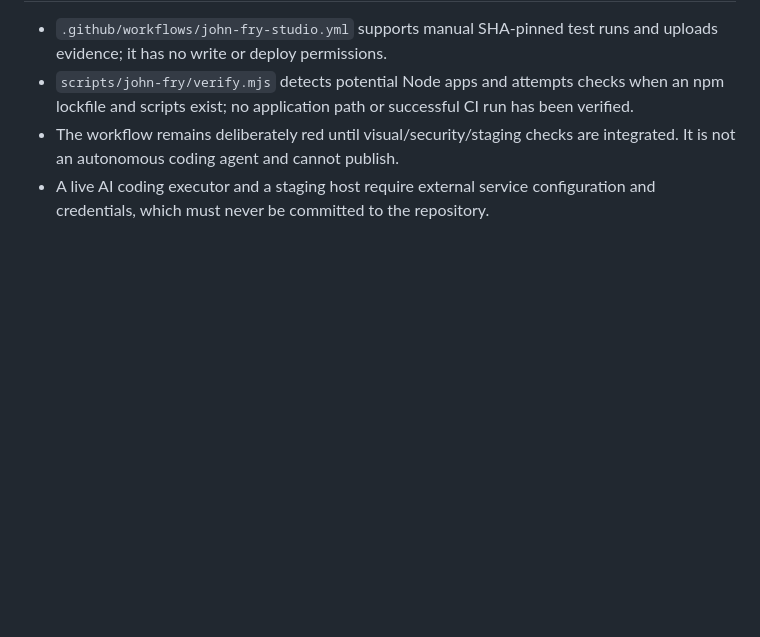
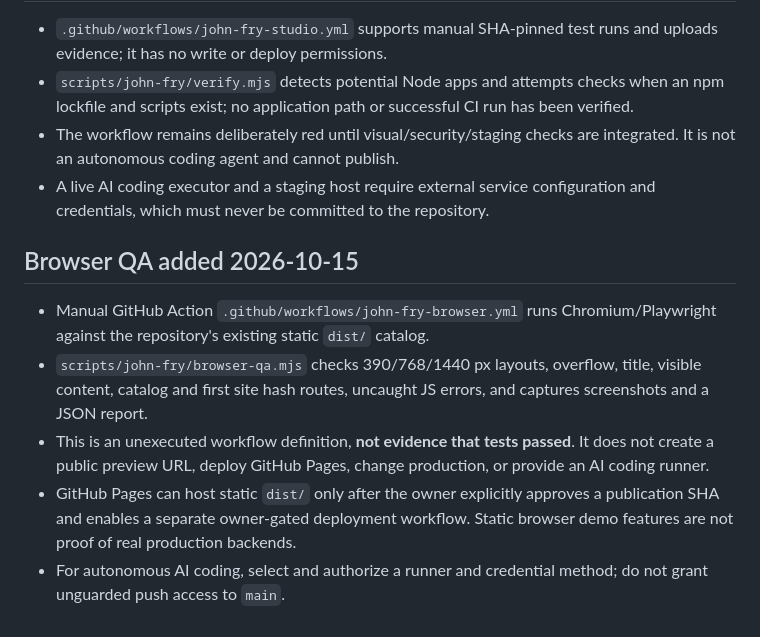
Before and after one commit to romariotts94-art/create-site-app, a Markdown page: docs/JOHN_FRY_AUTONOMOUS_STUDIO.md, the part around the change. GitHub-like rendering; blank space fills up the shorter version.

Commit message:
Record Playwright browser QA and pending owner-gated deployment

```diff
--- a/docs/JOHN_FRY_AUTONOMOUS_STUDIO.md
+++ b/docs/JOHN_FRY_AUTONOMOUS_STUDIO.md
@@ -36,3 +36,10 @@ The owner authorizes autonomous research, proposal drafting, and staging experim
 - `scripts/john-fry/verify.mjs` detects potential Node apps and attempts checks when an npm lockfile and scripts exist; no application path or successful CI run has been verified.
 - The workflow remains deliberately red until visual/security/staging checks are integrated. It is not an autonomous coding agent and cannot publish.
 - A live AI coding executor and a staging host require external service configuration and credentials, which must never be committed to the repository.
+
+## Browser QA added 2026-10-15
+- Manual GitHub Action `.github/workflows/john-fry-browser.yml` runs Chromium/Playwright against the repository's existing static `dist/` catalog.
+- `scripts/john-fry/browser-qa.mjs` checks 390/768/1440 px layouts, overflow, title, visible content, catalog and first site hash routes, uncaught JS errors, and captures screenshots and a JSON report.
+- This is an unexecuted workflow definition, **not evidence that tests passed**. It does not create a public preview URL, deploy GitHub Pages, change production, or provide an AI coding runner.
+- GitHub Pages can host static `dist/` only after the owner explicitly approves a publication SHA and enables a separate owner-gated deployment workflow. Static browser demo features are not proof of real production backends.
+- For autonomous AI coding, select and authorize a runner and credential method; do not grant unguarded push access to `main`.
```
